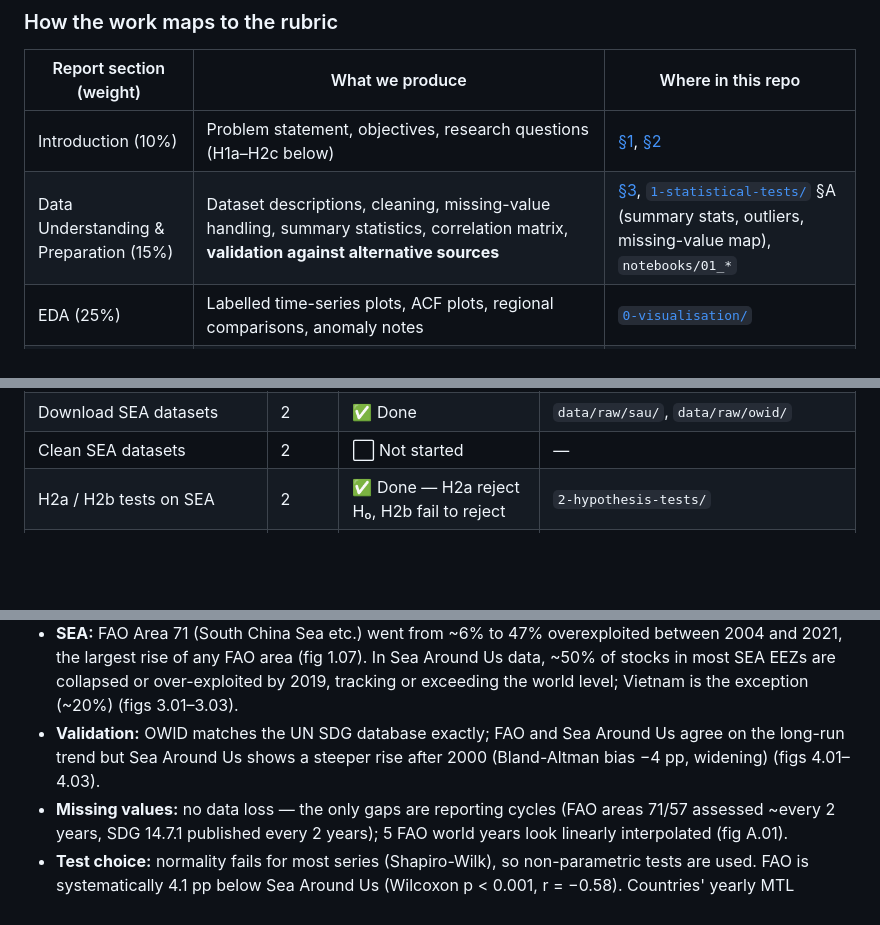
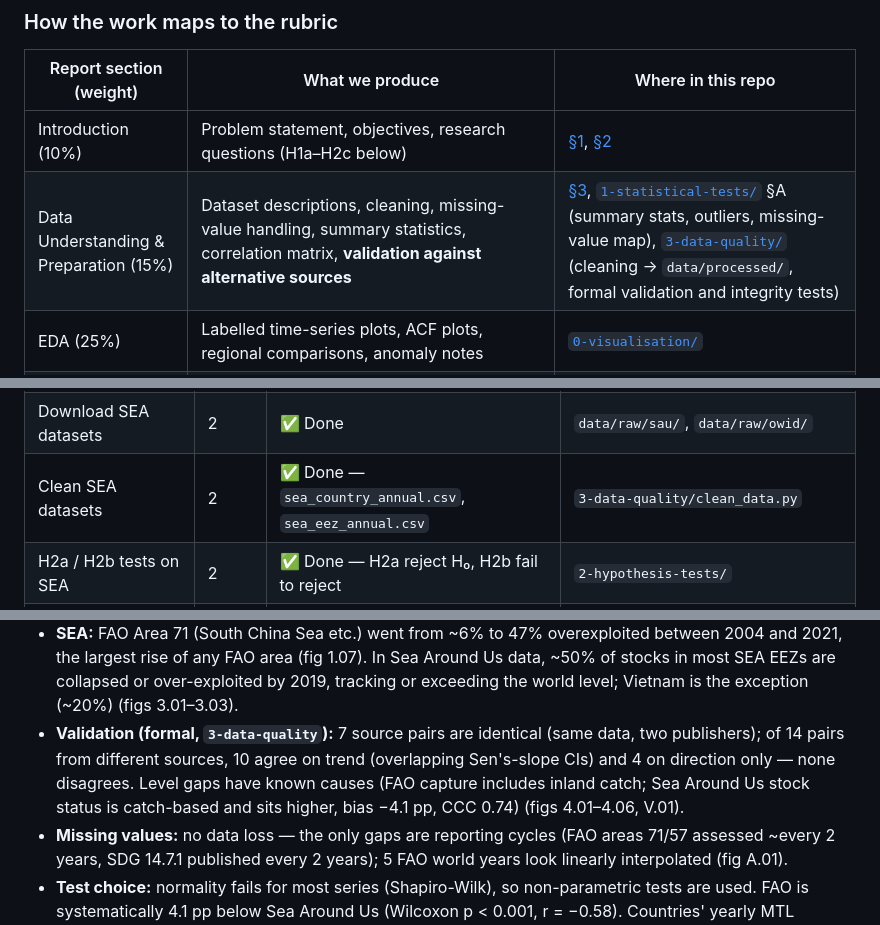
Before and after one commit to SalahuddinFathullah/sdg14-overfishing-analysis, a Markdown page: README.md, 3 parts joined by grey strips. GitHub-like rendering; blank space fills up the shorter version.

```diff
--- a/README.md
+++ b/README.md
@@ -20,7 +20,7 @@ We apply exploratory data analysis (EDA) and statistical hypothesis testing in P
 | Report section (weight) | What we produce | Where in this repo |
 |---|---|---|
 | Introduction (10%) | Problem statement, objectives, research questions (H1a–H2c below) | [§1](#1-goal), [§2](#2-hypotheses) |
-| Data Understanding & Preparation (15%) | Dataset descriptions, cleaning, missing-value handling, summary statistics, correlation matrix, **validation against alternative sources** | [§3](#3-datasets), [`1-statistical-tests/`](1-statistical-tests/) §A (summary stats, outliers, missing-value map), `notebooks/01_*` |
+| Data Understanding & Preparation (15%) | Dataset descriptions, cleaning, missing-value handling, summary statistics, correlation matrix, **validation against alternative sources** | [§3](#3-datasets), [`1-statistical-tests/`](1-statistical-tests/) §A (summary stats, outliers, missing-value map), [`3-data-quality/`](3-data-quality/) (cleaning → `data/processed/`, formal validation and integrity tests) |
 | EDA (25%) | Labelled time-series plots, ACF plots, regional comparisons, anomaly notes | [`0-visualisation/`](0-visualisation/) |
 | Statistical Analysis (25%) | ADF, Mann-Kendall, segmented regression, CCF, interaction regression; **assumptions checked**; **post-hoc tests**; course methods (t-test/ANOVA vs Wilcoxon/Kruskal-Wallis, rank-sum, chi-square, k-means + hierarchical clustering) | [§4](#4-analysis-pipeline), [`1-statistical-tests/`](1-statistical-tests/) §B–E, [`2-hypothesis-tests/`](2-hypothesis-tests/) |
 | Discussion (15%) | Link EDA + test results; limitations | [§5](#5-known-caveats-for-the-limitations-section) |
@@ -278,7 +288,7 @@ jupyter lab
 | H1b cross-correlation (CCF, prewhitening, Granger, cointegration) | 1 | ✅ Done — fail to reject H₀ | `2-hypothesis-tests/` |
 | **Stage 1 decision** | 1 | ⚠️ Rule not met (H1a yes, H1b no) → Stage 2 reported as exploratory | `2-hypothesis-tests/results/decisions.csv` |
 | Download SEA datasets | 2 | ✅ Done | `data/raw/sau/`, `data/raw/owid/` |
-| Clean SEA datasets | 2 | ⬜ Not started | — |
+| Clean SEA datasets | 2 | ✅ Done — `sea_country_annual.csv`, `sea_eez_annual.csv` | `3-data-quality/clean_data.py` |
 | H2a / H2b tests on SEA | 2 | ✅ Done — H2a reject H₀, H2b fail to reject | `2-hypothesis-tests/` |
 | H2c SEA vs global comparison | 2 | ✅ Done — SEA = world; Indonesia, Thailand, Malaysia worse | `2-hypothesis-tests/` |
 | **Iteration 2:** fishing effort replaces catch as the pressure variable (H1b, H2b re-tested; CPUE) | 1–2 | ✅ Done — CPUE falling; short-run links still not significant | `2-hypothesis-tests/` §7, `data/raw/validation/effort/` |
@@ -316,7 +327,7 @@ _Exploratory figures: [`0-visualisation/`](0-visualisation/). Course-method test
 - **Catch vs overexploitation:** world wild catch plateaued at ~90–95 Mt from the mid-1990s while overexploitation kept rising (figs 1.03–1.04).
 - **ACF:** both series are strongly autocorrelated in levels and close to white noise after differencing → correlation tests must use differenced series (fig 1.05).
 - **SEA:** FAO Area 71 (South China Sea etc.) went from ~6% to 47% overexploited between 2004 and 2021, the largest rise of any FAO area (fig 1.07). In Sea Around Us data, ~50% of stocks in most SEA EEZs are collapsed or over-exploited by 2019, tracking or exceeding the world level; Vietnam is the exception (~20%) (figs 3.01–3.03).
-- **Validation:** OWID matches the UN SDG database exactly; FAO and Sea Around Us agree on the long-run trend but Sea Around Us shows a steeper rise after 2000 (Bland-Altman bias −4 pp, widening) (figs 4.01–4.03).
+- **Validation (formal, `3-data-quality`):** 7 source pairs are identical (same data, two publishers); of 14 pairs from different sources, 10 agree on trend (overlapping Sen's-slope CIs) and 4 on direction only — none disagrees. Level gaps have known causes (FAO capture includes inland catch; Sea Around Us stock status is catch-based and sits higher, bias −4.1 pp, CCC 0.74) (figs 4.01–4.06, V.01).
 - **Missing values:** no data loss — the only gaps are reporting cycles (FAO areas 71/57 assessed ~every 2 years, SDG 14.7.1 published every 2 years); 5 FAO world years look linearly interpolated (fig A.01).
 - **Test choice:** normality fails for most series (Shapiro-Wilk), so non-parametric tests are used. FAO is systematically 4.1 pp below Sea Around Us (Wilcoxon p < 0.001, r = −0.58). Countries' yearly MTL changes do not differ (Kruskal-Wallis p = 0.32); a plain ANOVA would have wrongly said they do (p = 0.033, unequal variances) (fig B.01).
 - **SDG effect:** no indicator changed significantly after 2015 (rank-sum / Welch, all p ≥ 0.22); the world rise looks slower (median +1.1 → +0.5 pp/yr) but 6 post-2015 years are too few (fig C.01).
```
Also changed, not shown: other parts of README.md (+21 -9 lines), 3-data-quality/README.md (added, +88 -0 lines), data/processed/README.md (added, +41 -0 lines), figures/README.md (added, +28 -0 lines), 3-data-quality/figures/I.01_integrity_summary.png (added), 3-data-quality/figures/V.01_validation_summary.png (added), 12 other files.
